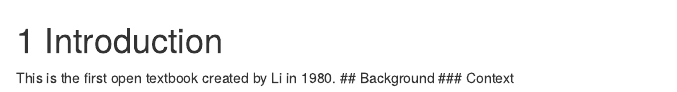
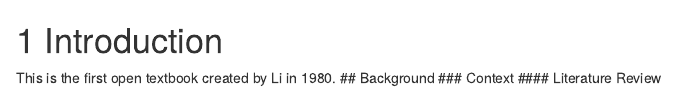
Before and after one commit to Cook2024/minibookdown, an R Markdown document (01-introduction.Rmd): the page in a window 1100 px wide, from its top. Rendered offline with R 4.5, knitr and Pandoc, with nearby package versions; drawn as R Markdown's standard HTML page in place of the format the file asks for.

Commit message:
01-introduction.Rmd

```diff
--- a/01-introduction.Rmd
+++ b/01-introduction.Rmd
@@ -2,3 +2,4 @@
 This is the first open textbook created by Li in 1980.
 ## Background
 ### Context
+#### Literature Review
```
